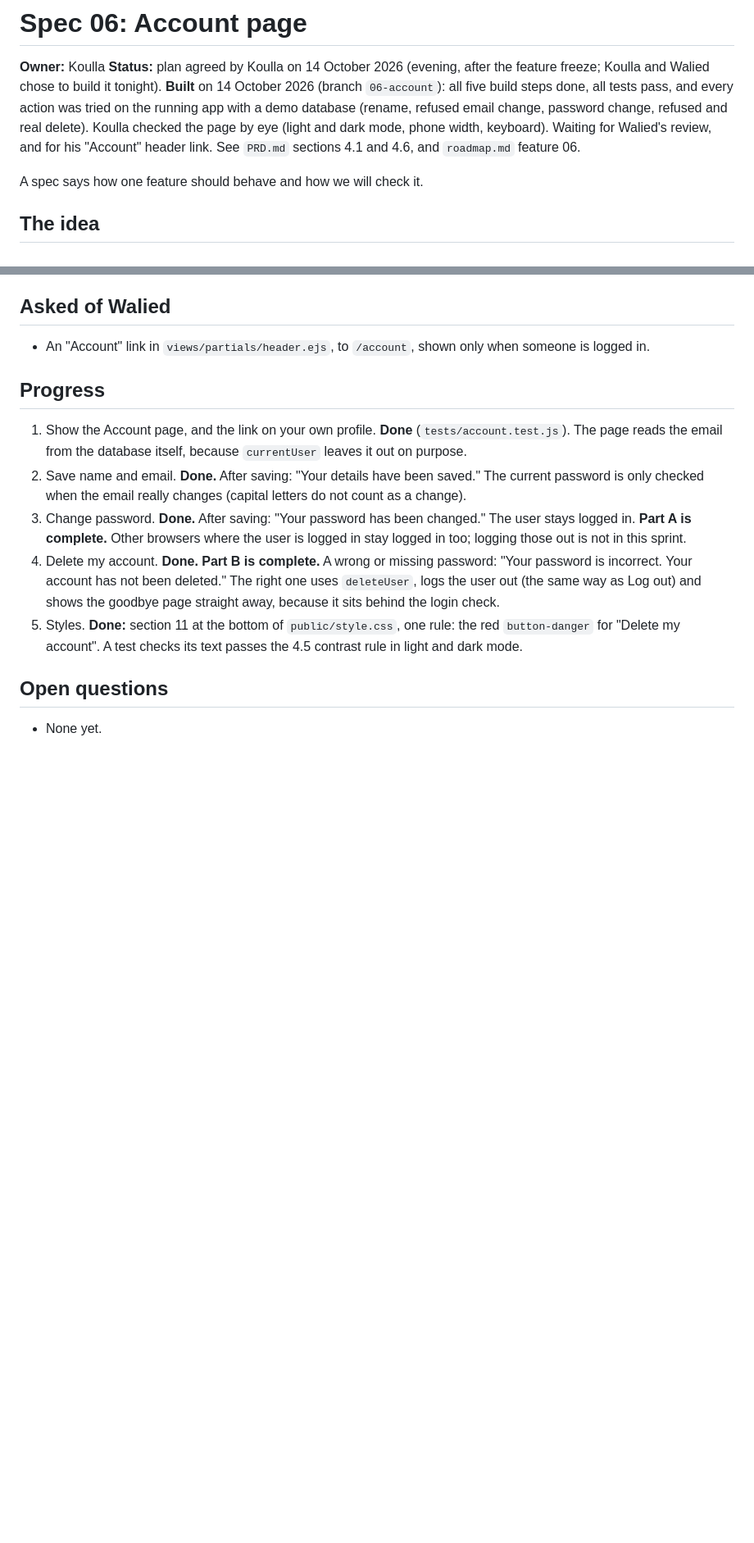
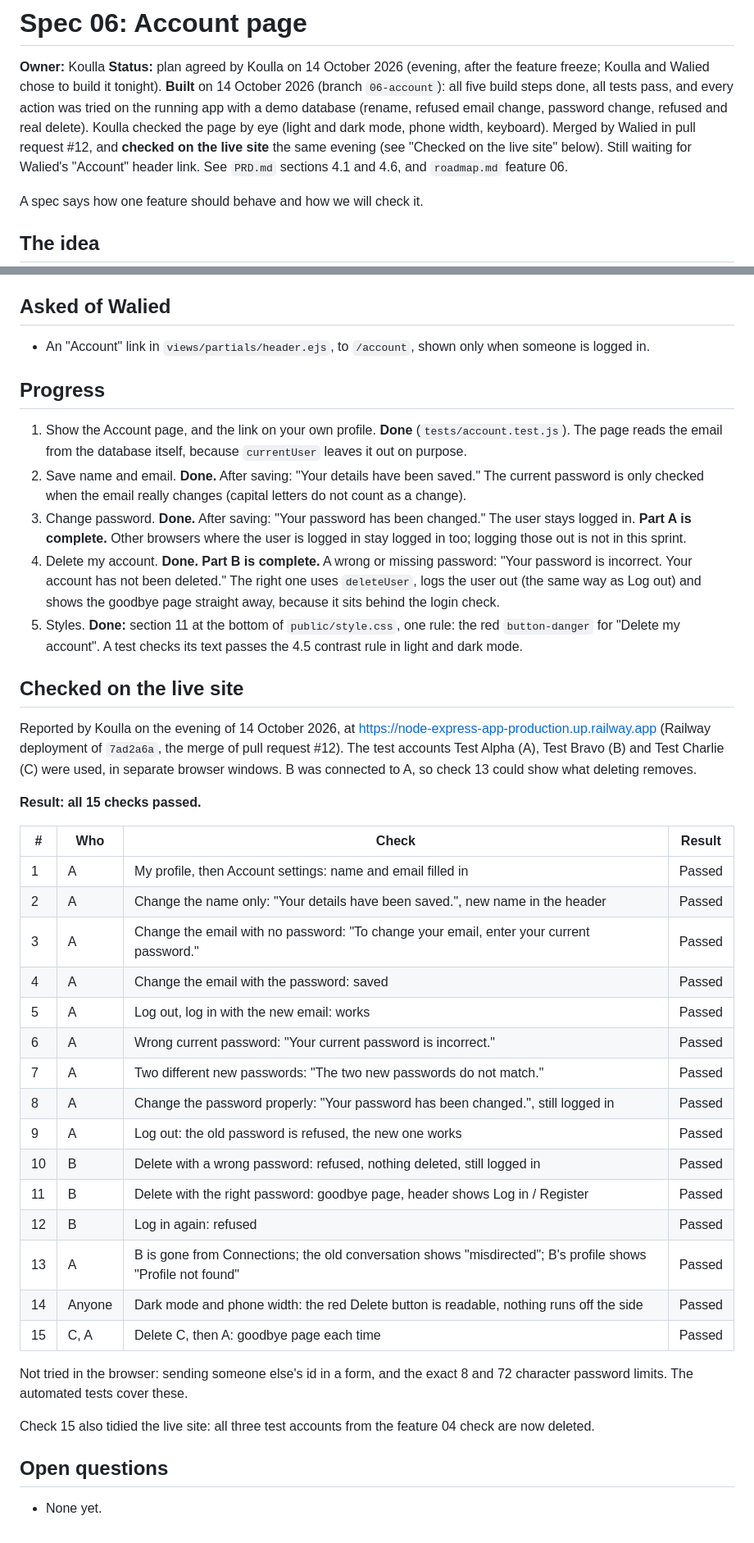
Before and after one commit to 21walel-DATA/node-express-app, a Markdown page: specs/06-account.md, 2 parts joined by grey strips. Shown at 82% size. GitHub-like rendering; blank space fills up the shorter version.

Commit message:
Record the live site check for feature 06 Account page
Co-Authored-By: Claude Opus 5.5 <noreply@anthropic.com>

```diff
--- a/specs/06-account.md
+++ b/specs/06-account.md
@@ -7,8 +7,9 @@ feature freeze; Koulla and Walied chose to build it tonight). **Built** on
 pass, and every action was tried on the running app with a demo database
 (rename, refused email change, password change, refused and real delete).
 Koulla checked the page by eye (light and dark mode, phone width,
-keyboard). Waiting for Walied's review, and for his "Account" header
-link.
+keyboard). Merged by Walied in pull request #12, and **checked on the
+live site** the same evening (see "Checked on the live site" below). Still
+waiting for Walied's "Account" header link.
 See `PRD.md` sections 4.1 and 4.6, and `roadmap.md` feature 06.
 
 A spec says how one feature should behave and how we will check it.
@@ -134,6 +135,40 @@ that if time runs out, Part B can be cut (roadmap cut order, item 2).
    rule: the red `button-danger` for "Delete my account". A test checks
    its text passes the 4.5 contrast rule in light and dark mode.
 
+## Checked on the live site
+
+Reported by Koulla on the evening of 14 October 2026, at
+https://node-express-app-production.up.railway.app (Railway deployment of
+`7ad2a6a`, the merge of pull request #12). The test accounts Test Alpha (A),
+Test Bravo (B) and Test Charlie (C) were used, in separate browser windows.
+B was connected to A, so check 13 could show what deleting removes.
+
+**Result: all 15 checks passed.**
+
+| # | Who | Check | Result |
+|---|---|---|---|
+| 1 | A | My profile, then Account settings: name and email filled in | Passed |
+| 2 | A | Change the name only: "Your details have been saved.", new name in the header | Passed |
+| 3 | A | Change the email with no password: "To change your email, enter your current password." | Passed |
+| 4 | A | Change the email with the password: saved | Passed |
+| 5 | A | Log out, log in with the new email: works | Passed |
+| 6 | A | Wrong current password: "Your current password is incorrect." | Passed |
+| 7 | A | Two different new passwords: "The two new passwords do not match." | Passed |
+| 8 | A | Change the password properly: "Your password has been changed.", still logged in | Passed |
+| 9 | A | Log out: the old password is refused, the new one works | Passed |
+| 10 | B | Delete with a wrong password: refused, nothing deleted, still logged in | Passed |
+| 11 | B | Delete with the right password: goodbye page, header shows Log in / Register | Passed |
+| 12 | B | Log in again: refused | Passed |
+| 13 | A | B is gone from Connections; the old conversation shows "misdirected"; B's profile shows "Profile not found" | Passed |
+| 14 | Anyone | Dark mode and phone width: the red Delete button is readable, nothing runs off the side | Passed |
+| 15 | C, A | Delete C, then A: goodbye page each time | Passed |
+
+Not tried in the browser: sending someone else's id in a form, and the
+exact 8 and 72 character password limits. The automated tests cover these.
+
+Check 15 also tidied the live site: all three test accounts from the
+feature 04 check are now deleted.
+
 ## Open questions
 
 - None yet.
```
Also changed, not shown: specs/04-messaging.md (+3 -2 lines).
